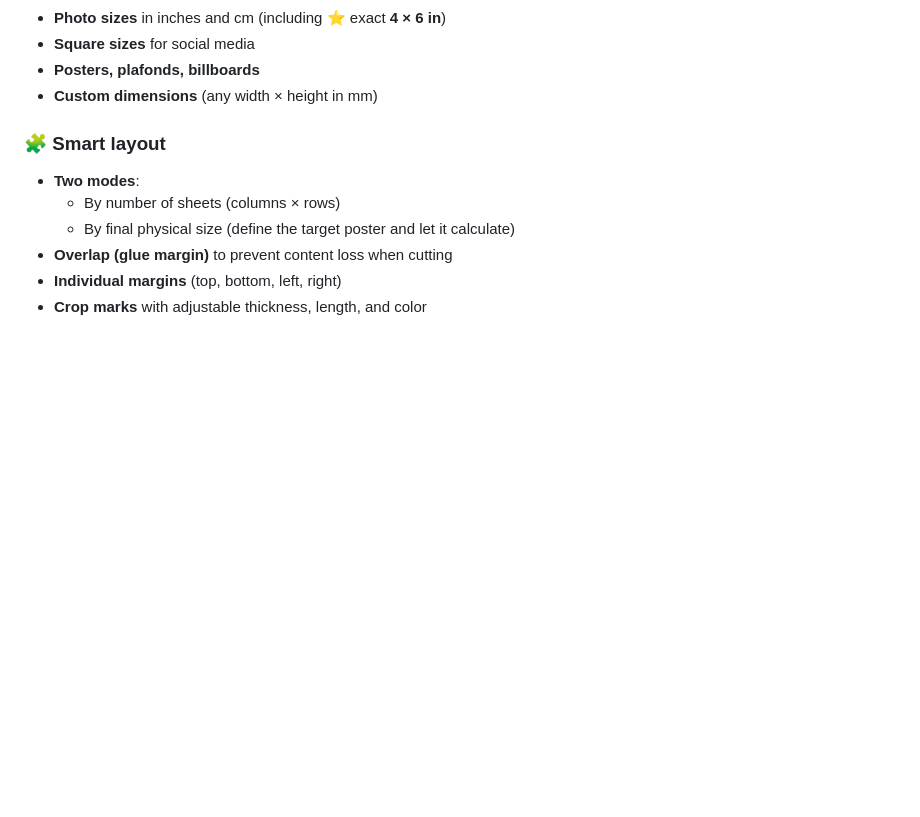
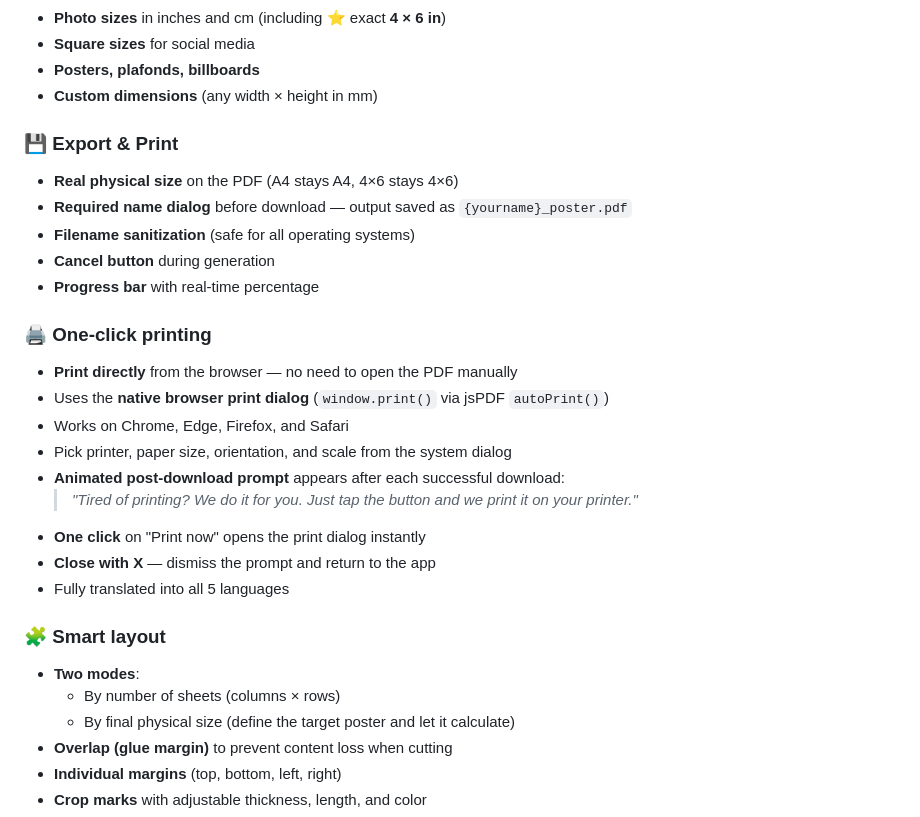
Before and after one commit to MeowDev1011/PosterCraft, a Markdown page: README.md, the part around the change. Drawn GitHub-style; blank space fills up the shorter version.

```diff
--- a/README.md
+++ b/README.md
@@ -54,6 +54,23 @@ Everything runs **100% in the browser**. No server, no uploads, no tracking. You
 - **Square sizes** for social media
 - **Posters, plafonds, billboards**
 - **Custom dimensions** (any width × height in mm)
+### 💾 Export & Print
+- **Real physical size** on the PDF (A4 stays A4, 4×6 stays 4×6)
+- **Required name dialog** before download — output saved as `{yourname}_poster.pdf`
+- **Filename sanitization** (safe for all operating systems)
+- **Cancel button** during generation
+- **Progress bar** with real-time percentage
+
+### 🖨️ One-click printing
+- **Print directly** from the browser — no need to open the PDF manually
+- Uses the **native browser print dialog** (`window.print()` via jsPDF `autoPrint()`)
+- Works on Chrome, Edge, Firefox, and Safari
+- Pick printer, paper size, orientation, and scale from the system dialog
+- **Animated post-download prompt** appears after each successful download:
+  > *"Tired of printing? We do it for you. Just tap the button and we print it on your printer."*
+- **One click** on "Print now" opens the print dialog instantly
+- **Close with X** — dismiss the prompt and return to the app
+- Fully translated into all 5 languages
 
 ### 🧩 Smart layout
 - **Two modes**:
```
